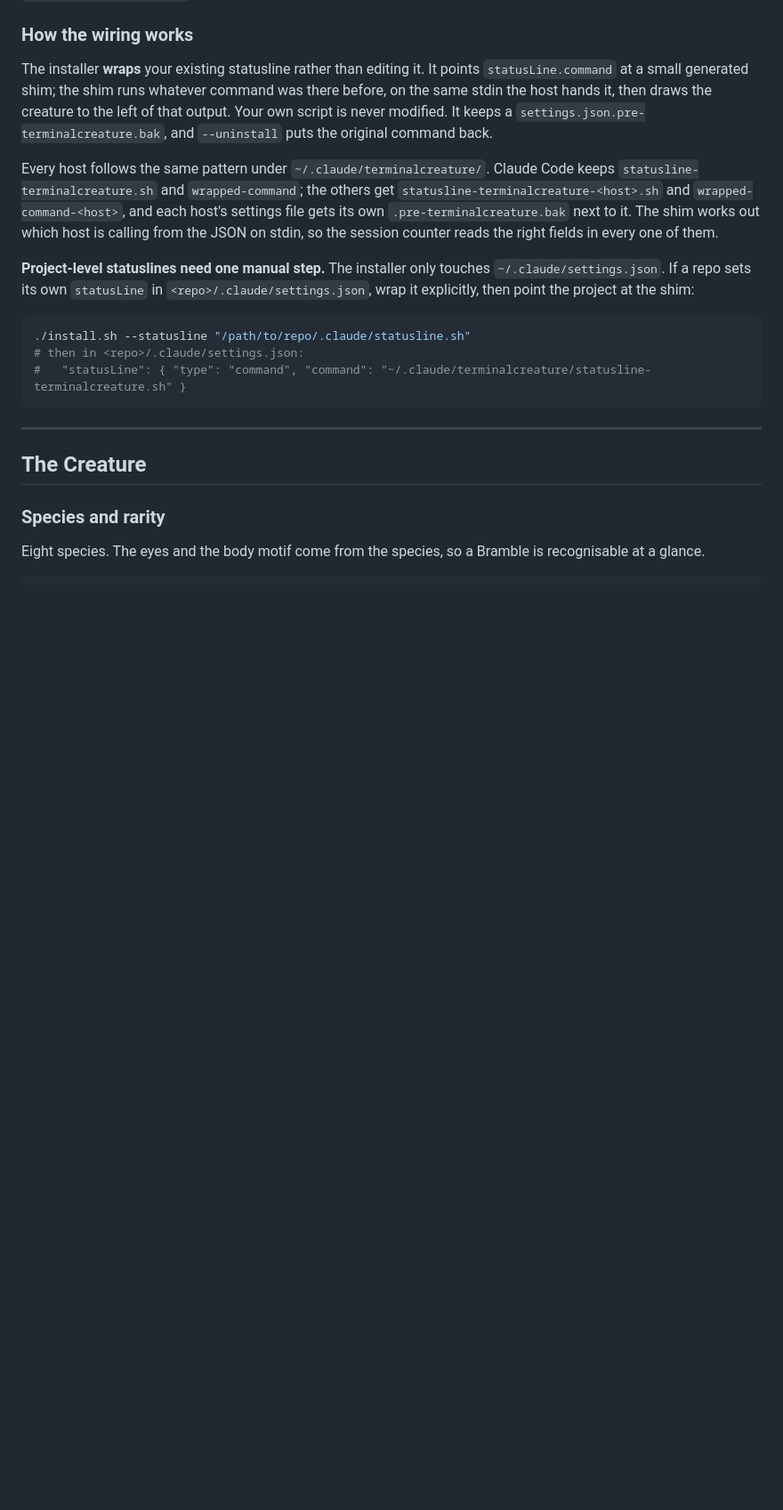
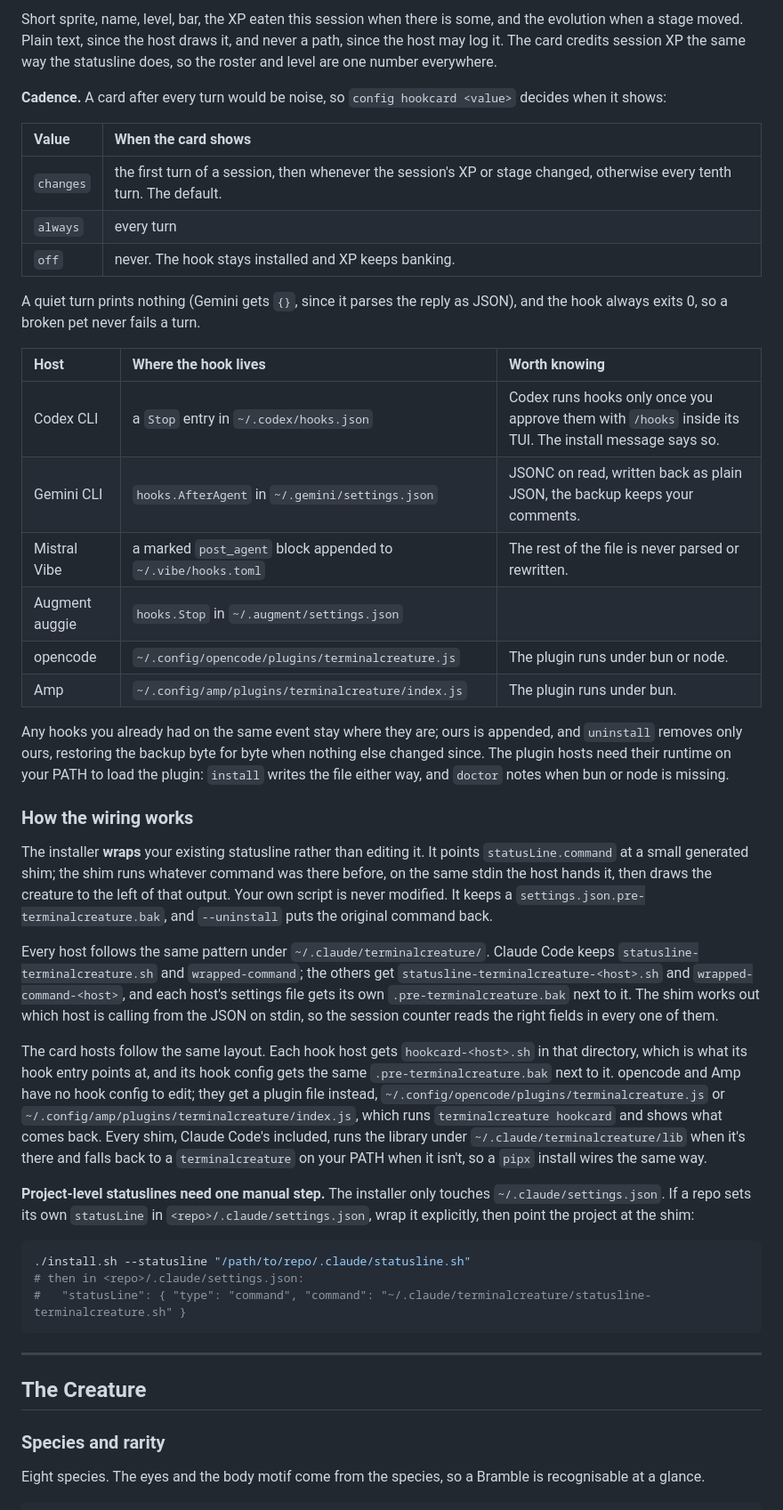
Before and after one commit to smejkaldesign/brainbuddy, a Markdown page: README.md, the part around one of its changes. Shown at 89% size. GitHub-like rendering; blank space fills up the shorter version.

```diff
--- a/README.md
+++ b/README.md
@@ -208,9 +230,33 @@ Each host gets its own shim and its own backup of its settings file, so wiring C
+Short sprite, name, level, bar, the XP eaten this session when there is some, and the evolution when a stage moved. Plain text, since the host draws it, and never a path, since the host may log it. The card credits session XP the same way the statusline does, so the roster and level are one number everywhere.
+
+**Cadence.** A card after every turn would be noise, so `config hookcard <value>` decides when it shows:
+
+| Value | When the card shows |
+| :--- | :--- |
+| `changes` | the first turn of a session, then whenever the session's XP or stage changed, otherwise every tenth turn. The default. |
+| `always` | every turn |
+| `off` | never. The hook stays installed and XP keeps banking. |
+
+A quiet turn prints nothing (Gemini gets `{}`, since it parses the reply as JSON), and the hook always exits 0, so a broken pet never fails a turn.
+
+| Host | Where the hook lives | Worth knowing |
+| :--- | :--- | :--- |
+| Codex CLI | a `Stop` entry in `~/.codex/hooks.json` | Codex runs hooks only once you approve them with `/hooks` inside its TUI. The install message says so. |
+| Gemini CLI | `hooks.AfterAgent` in `~/.gemini/settings.json` | JSONC on read, written back as plain JSON, the backup keeps your comments. |
+| Mistral Vibe | a marked `post_agent` block appended to `~/.vibe/hooks.toml` | The rest of the file is never parsed or rewritten. |
+| Augment auggie | `hooks.Stop` in `~/.augment/settings.json` | |
+| opencode | `~/.config/opencode/plugins/terminalcreature.js` | The plugin runs under bun or node. |
+| Amp | `~/.config/amp/plugins/terminalcreature/index.js` | The plugin runs under bun. |
+
+Any hooks you already had on the same event stay where they are; ours is appended, and `uninstall` removes only ours, restoring the backup byte for byte when nothing else changed since. The plugin hosts need their runtime on your PATH to load the plugin: `install` writes the file either way, and `doctor` notes when bun or node is missing.
 
 ### How the wiring works
 
 The installer **wraps** your existing statusline rather than editing it. It points `statusLine.command` at a small generated shim; the shim runs whatever command was there before, on the same stdin the host hands it, then draws the creature to the left of that output. Your own script is never modified. It keeps a `settings.json.pre-terminalcreature.bak`, and `--uninstall` puts the original command back.
 
 Every host follows the same pattern under `~/.claude/terminalcreature/`. Claude Code keeps `statusline-terminalcreature.sh` and `wrapped-command`; the others get `statusline-terminalcreature-<host>.sh` and `wrapped-command-<host>`, and each host's settings file gets its own `.pre-terminalcreature.bak` next to it. The shim works out which host is calling from the JSON on stdin, so the session counter reads the right fields in every one of them.
+
+The card hosts follow the same layout. Each hook host gets `hookcard-<host>.sh` in that directory, which is what its hook entry points at, and its hook config gets the same `.pre-terminalcreature.bak` next to it. opencode and Amp have no hook config to edit; they get a plugin file instead, `~/.config/opencode/plugins/terminalcreature.js` or `~/.config/amp/plugins/terminalcreature/index.js`, which runs `terminalcreature hookcard` and shows what comes back. Every shim, Claude Code's included, runs the library under `~/.claude/terminalcreature/lib` when it's there and falls back to a `terminalcreature` on your PATH when it isn't, so a `pipx` install wires the same way.
 
 **Project-level statuslines need one manual step.** The installer only touches `~/.claude/settings.json`. If a repo sets its own `statusLine` in `<repo>/.claude/settings.json`, wrap it explicitly, then point the project at the shim:
 
```
Also changed, not shown: other parts of README.md (+64 -28 lines).
